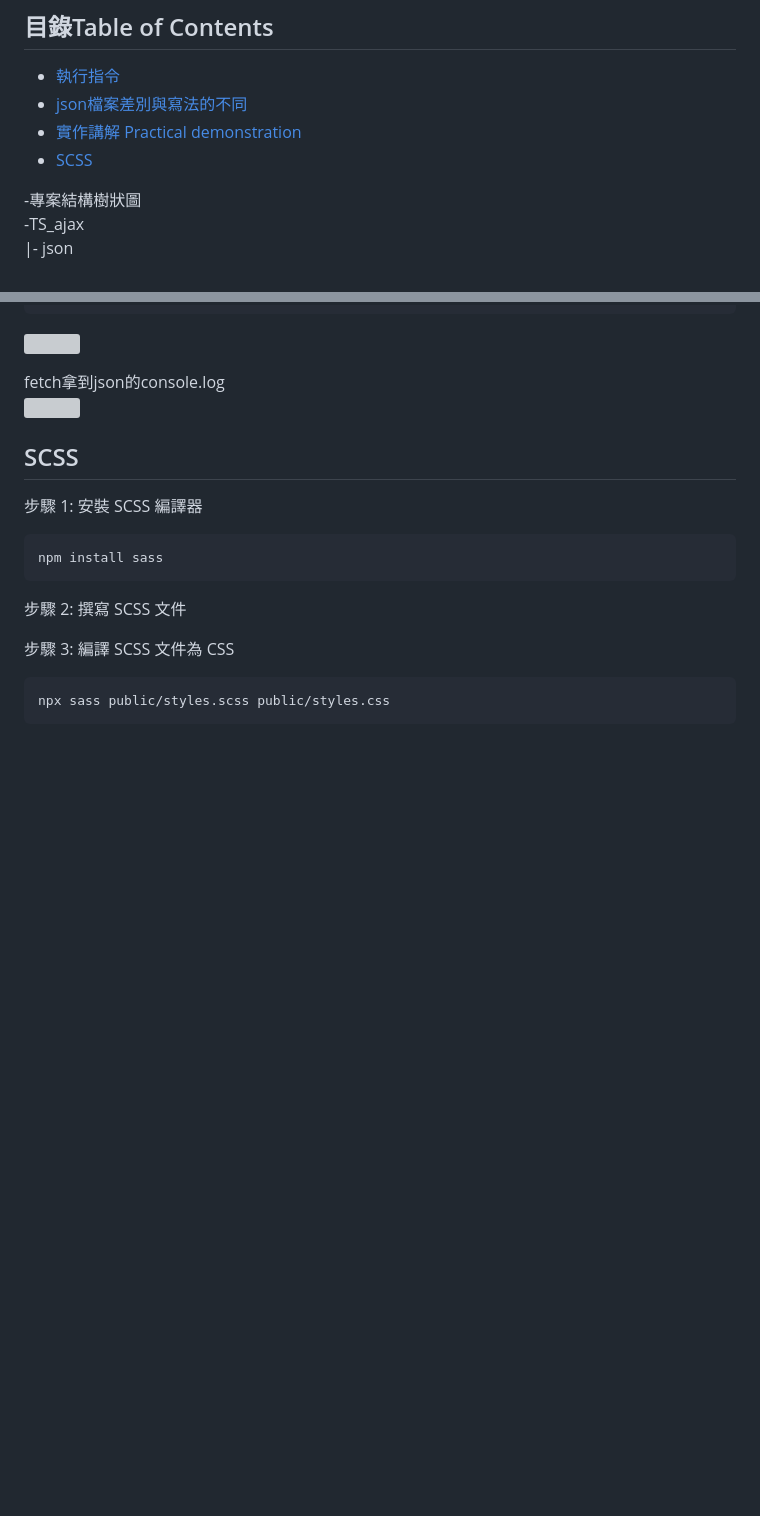
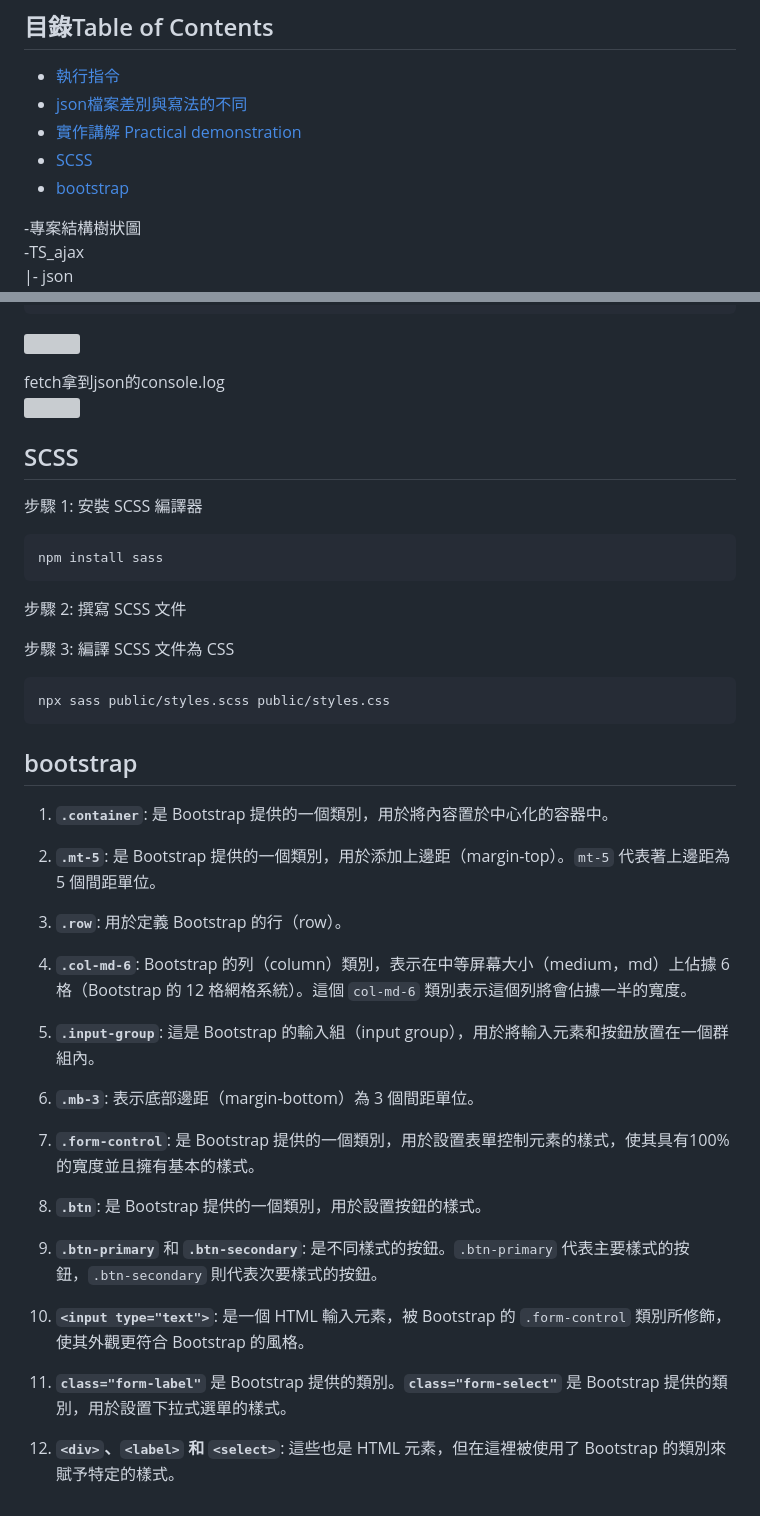
Before and after one commit to weitsung50110/TypeScrip_json_EmpList_node.js, a Markdown page: README.md, 2 parts joined by grey strips. Rendered like a GitHub page; blank space fills up the shorter version; grey boxes are pictures that could not be loaded.

```diff
--- a/README.md
+++ b/README.md
@@ -6,6 +6,7 @@
 - [json檔案差別與寫法的不同](#json檔案差別與寫法的不同)
 - [實作講解 Practical demonstration](#實作講解-Practical-demonstration)
 - [SCSS](#SCSS)
+- [bootstrap](#bootstrap)
 
 -專案結構樹狀圖<br />
 -TS_ajax <br />
@@ -102,3 +103,28 @@ fetch拿到json的console.log <br />
 步驟 3: 編譯 SCSS 文件為 CSS
 
     npx sass public/styles.scss public/styles.css
+
+## bootstrap
+1.  **`.container`**: 是 Bootstrap 提供的一個類別，用於將內容置於中心化的容器中。
+
+2.  **`.mt-5`**: 是 Bootstrap 提供的一個類別，用於添加上邊距（margin-top）。`mt-5` 代表著上邊距為 5 個間距單位。
+
+3.  **`.row`**: 用於定義 Bootstrap 的行（row）。
+
+4.  **`.col-md-6`**: Bootstrap 的列（column）類別，表示在中等屏幕大小（medium，md）上佔據 6 格（Bootstrap 的 12 格網格系統）。這個 `col-md-6` 類別表示這個列將會佔據一半的寬度。
+
+5.  **`.input-group`**: 這是 Bootstrap 的輸入組（input group），用於將輸入元素和按鈕放置在一個群組內。
+
+6.  **`.mb-3`**: 表示底部邊距（margin-bottom）為 3 個間距單位。
+
+7.  **`.form-control`**: 是 Bootstrap 提供的一個類別，用於設置表單控制元素的樣式，使其具有100%的寬度並且擁有基本的樣式。
+
+8.  **`.btn`**: 是 Bootstrap 提供的一個類別，用於設置按鈕的樣式。
+
+9.  **`.btn-primary`** 和 **`.btn-secondary`**: 是不同樣式的按鈕。`.btn-primary` 代表主要樣式的按鈕，`.btn-secondary` 則代表次要樣式的按鈕。
+
+10.  **`<input type="text">`**: 是一個 HTML 輸入元素，被 Bootstrap 的 `.form-control` 類別所修飾，使其外觀更符合 Bootstrap 的風格。
+
+11.  **`class="form-label"`** 是 Bootstrap 提供的類別。**`class="form-select"`** 是 Bootstrap 提供的類別，用於設置下拉式選單的樣式。
+
+12.  **`<div>`、`<label>` 和 `<select>`**: 這些也是 HTML 元素，但在這裡被使用了 Bootstrap 的類別來賦予特定的樣式。
```
